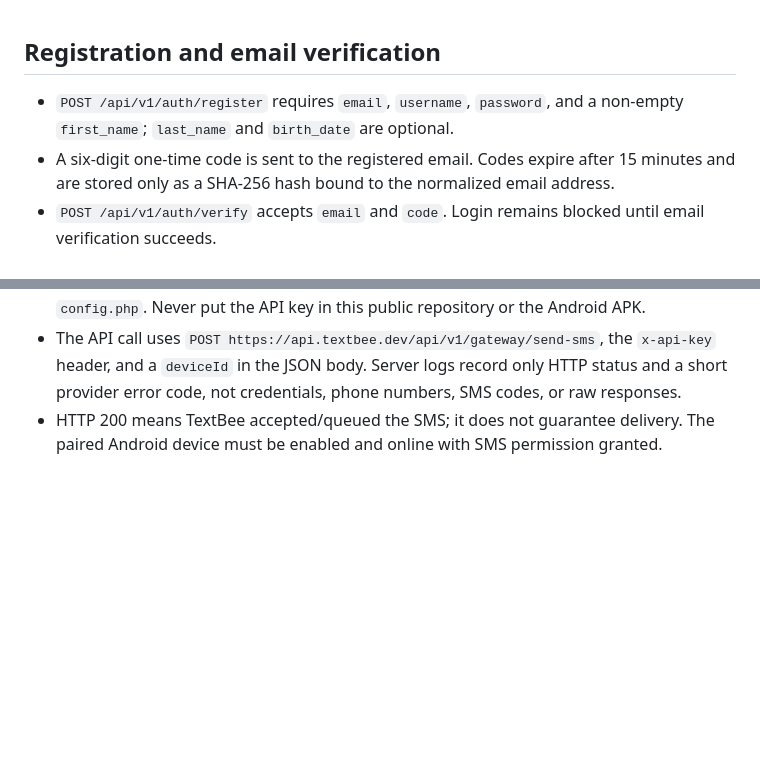
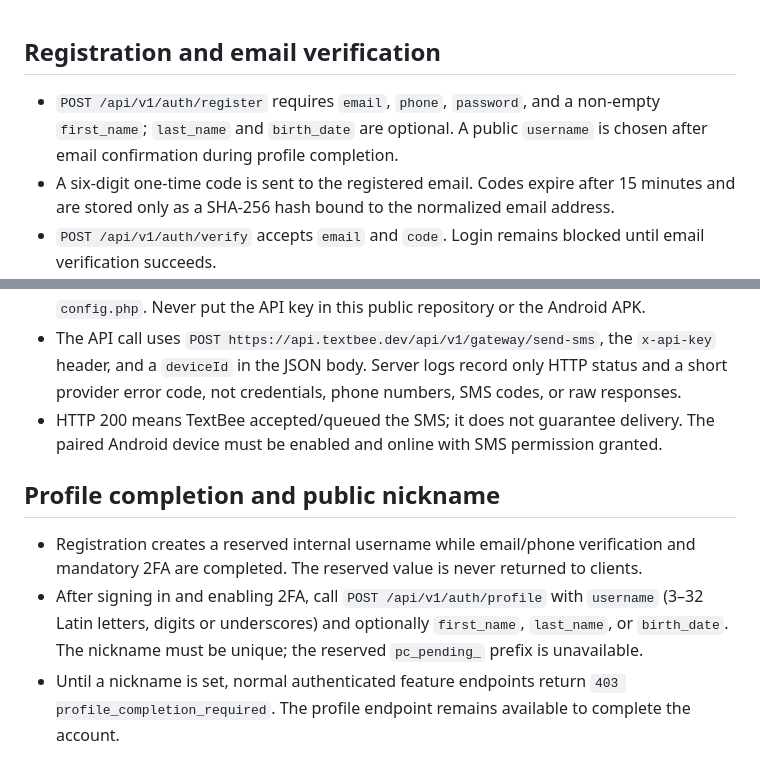
Before and after one commit to ln003796-cuoiuo/pluschat-host, a Markdown page: docs/API_FEATURES.md, 2 parts joined by grey strips. Drawn GitHub-style; blank space fills up the shorter version.

Commit message:
Document post-verification nickname completion

```diff
--- a/docs/API_FEATURES.md
+++ b/docs/API_FEATURES.md
@@ -1,5 +1,5 @@
 ## Registration and email verification
-- `POST /api/v1/auth/register` requires `email`, `username`, `password`, and a non-empty `first_name`; `last_name` and `birth_date` are optional.
+- `POST /api/v1/auth/register` requires `email`, `phone`, `password`, and a non-empty `first_name`; `last_name` and `birth_date` are optional. A public `username` is chosen after email confirmation during profile completion.
 - A six-digit one-time code is sent to the registered email. Codes expire after 15 minutes and are stored only as a SHA-256 hash bound to the normalized email address.
 - `POST /api/v1/auth/verify` accepts `email` and `code`. Login remains blocked until email verification succeeds.
 - `POST /api/v1/auth/resend-verification` sends a replacement code for an unverified account. Responses intentionally do not reveal whether the email belongs to an account.
@@ -75,3 +75,9 @@ Run `php database/migrate.php` using PHP CLI from the project root after `config
 - Configure `PLUSCHAT_TEXTBEE_API_KEY` and `PLUSCHAT_TEXTBEE_DEVICE_ID` as private server environment variables, or set `textbee_api_key` and `textbee_device_id` in the server-only `config.php`. Never put the API key in this public repository or the Android APK.
 - The API call uses `POST https://api.textbee.dev/api/v1/gateway/send-sms`, the `x-api-key` header, and a `deviceId` in the JSON body. Server logs record only HTTP status and a short provider error code, not credentials, phone numbers, SMS codes, or raw responses.
 - HTTP 200 means TextBee accepted/queued the SMS; it does not guarantee delivery. The paired Android device must be enabled and online with SMS permission granted.
+
+
+## Profile completion and public nickname
+- Registration creates a reserved internal username while email/phone verification and mandatory 2FA are completed. The reserved value is never returned to clients.
+- After signing in and enabling 2FA, call `POST /api/v1/auth/profile` with `username` (3–32 Latin letters, digits or underscores) and optionally `first_name`, `last_name`, or `birth_date`. The nickname must be unique; the reserved `pc_pending_` prefix is unavailable.
+- Until a nickname is set, normal authenticated feature endpoints return `403 profile_completion_required`. The profile endpoint remains available to complete the account.
```
